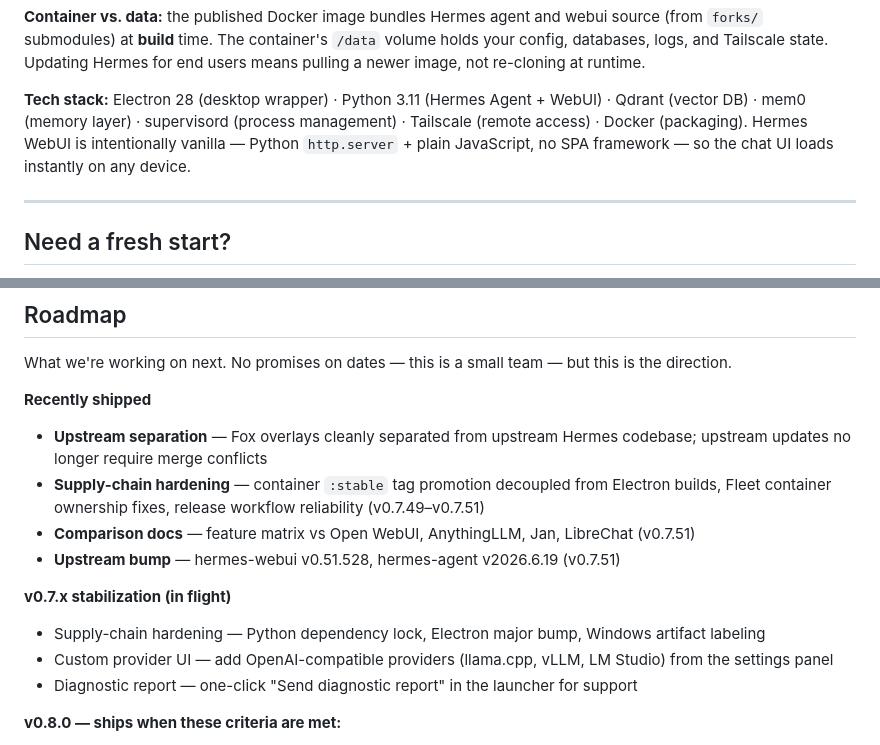
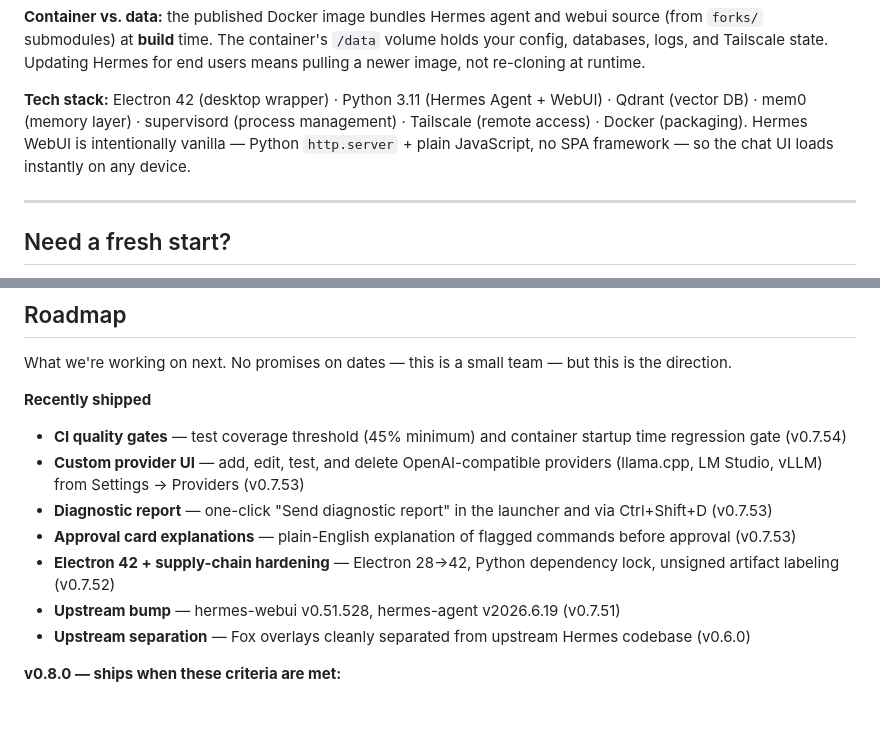
Before and after one commit to fox-in-the-box-ai/fox-in-the-box, a Markdown page: README.md, 2 parts joined by grey strips. GitHub-like rendering; blank space fills up the shorter version.

Commit message:
docs: fix Electron version claim, refresh roadmap, fix contributor guidance (#601)
* docs: fix Electron version claim and refresh roadmap section

README: correct "Electron 28" → "Electron 42" in tech stack (false
claim since v0.7.52), move shipped v0.7.52–v0.7.54 items from
"in flight" to "Recently shipped", remove the now-empty "in flight"
section.

CONTRIBUTING.md: redirect Python style reference from
forks/hermes-webui/ to packages/fox-overlay/ — contributors should
not edit upstream-tracked files directly.

* fix: address review findings on docs sweep

- Remove Playwright entry from "Recently shipped" (still in
  [Unreleased], not yet tagged)
- Correct upstream separation version: v0.6.0, not v0.7.49
- Reorder "Recently shipped" to newest-first (v0.7.54 → v0.6.0)

```diff
--- a/README.md
+++ b/README.md
@@ -256,7 +256,7 @@ Most users start with **OpenRouter** — one key, hundreds of models. Add more f
 
 **Container vs. data:** the published Docker image bundles Hermes agent and webui source (from `forks/` submodules) at **build** time. The container's `/data` volume holds your config, databases, logs, and Tailscale state. Updating Hermes for end users means pulling a newer image, not re-cloning at runtime.
 
-**Tech stack:** Electron 28 (desktop wrapper) · Python 3.11 (Hermes Agent + WebUI) · Qdrant (vector DB) · mem0 (memory layer) · supervisord (process management) · Tailscale (remote access) · Docker (packaging). Hermes WebUI is intentionally vanilla — Python `http.server` + plain JavaScript, no SPA framework — so the chat UI loads instantly on any device.
+**Tech stack:** Electron 42 (desktop wrapper) · Python 3.11 (Hermes Agent + WebUI) · Qdrant (vector DB) · mem0 (memory layer) · supervisord (process management) · Tailscale (remote access) · Docker (packaging). Hermes WebUI is intentionally vanilla — Python `http.server` + plain JavaScript, no SPA framework — so the chat UI loads instantly on any device.
 
 ---
 
@@ -303,15 +303,13 @@ The app itself is free and open source. You only pay for AI usage at your provid
 What we're working on next. No promises on dates — this is a small team — but this is the direction.
 
 **Recently shipped**
-- **Upstream separation** — Fox overlays cleanly separated from upstream Hermes codebase; upstream updates no longer require merge conflicts
-- **Supply-chain hardening** — container `:stable` tag promotion decoupled from Electron builds, Fleet container ownership fixes, release workflow reliability (v0.7.49–v0.7.51)
-- **Comparison docs** — feature matrix vs Open WebUI, AnythingLLM, Jan, LibreChat (v0.7.51)
+- **CI quality gates** — test coverage threshold (45% minimum) and container startup time regression gate (v0.7.54)
+- **Custom provider UI** — add, edit, test, and delete OpenAI-compatible providers (llama.cpp, LM Studio, vLLM) from Settings → Providers (v0.7.53)
+- **Diagnostic report** — one-click "Send diagnostic report" in the launcher and via Ctrl+Shift+D (v0.7.53)
+- **Approval card explanations** — plain-English explanation of flagged commands before approval (v0.7.53)
+- **Electron 42 + supply-chain hardening** — Electron 28→42, Python dependency lock, unsigned artifact labeling (v0.7.52)
 - **Upstream bump** — hermes-webui v0.51.528, hermes-agent v2026.6.19 (v0.7.51)
-
-**v0.7.x stabilization (in flight)**
-- Supply-chain hardening — Python dependency lock, Electron major bump, Windows artifact labeling
-- Custom provider UI — add OpenAI-compatible providers (llama.cpp, vLLM, LM Studio) from the settings panel
-- Diagnostic report — one-click "Send diagnostic report" in the launcher for support
+- **Upstream separation** — Fox overlays cleanly separated from upstream Hermes codebase (v0.6.0)
 
 **v0.8.0 — ships when these criteria are met:**
 - Playwright E2E covers all critical user paths (provider setup, chat, model switching, failover)
```
Also changed, not shown: CONTRIBUTING.md (+1 -1 lines).
